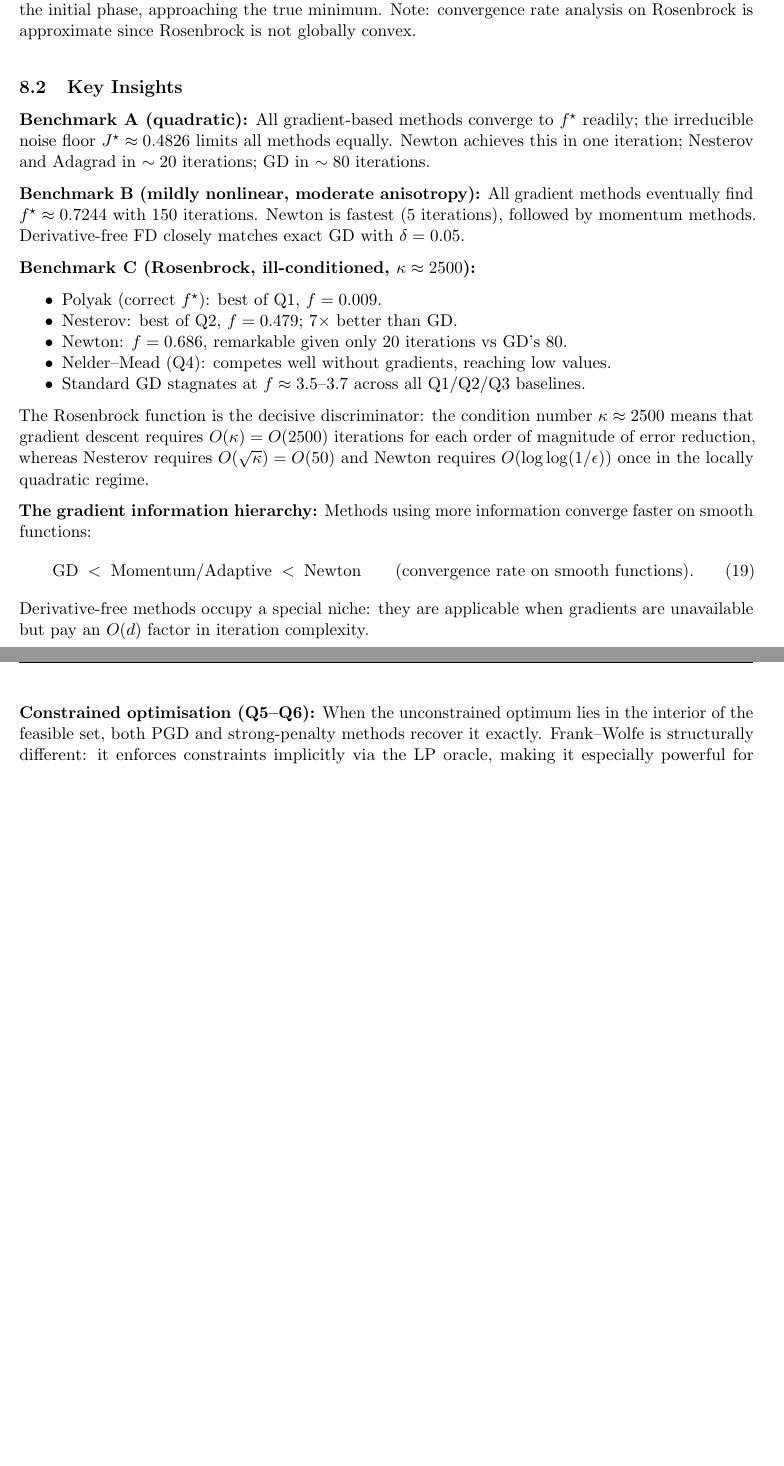
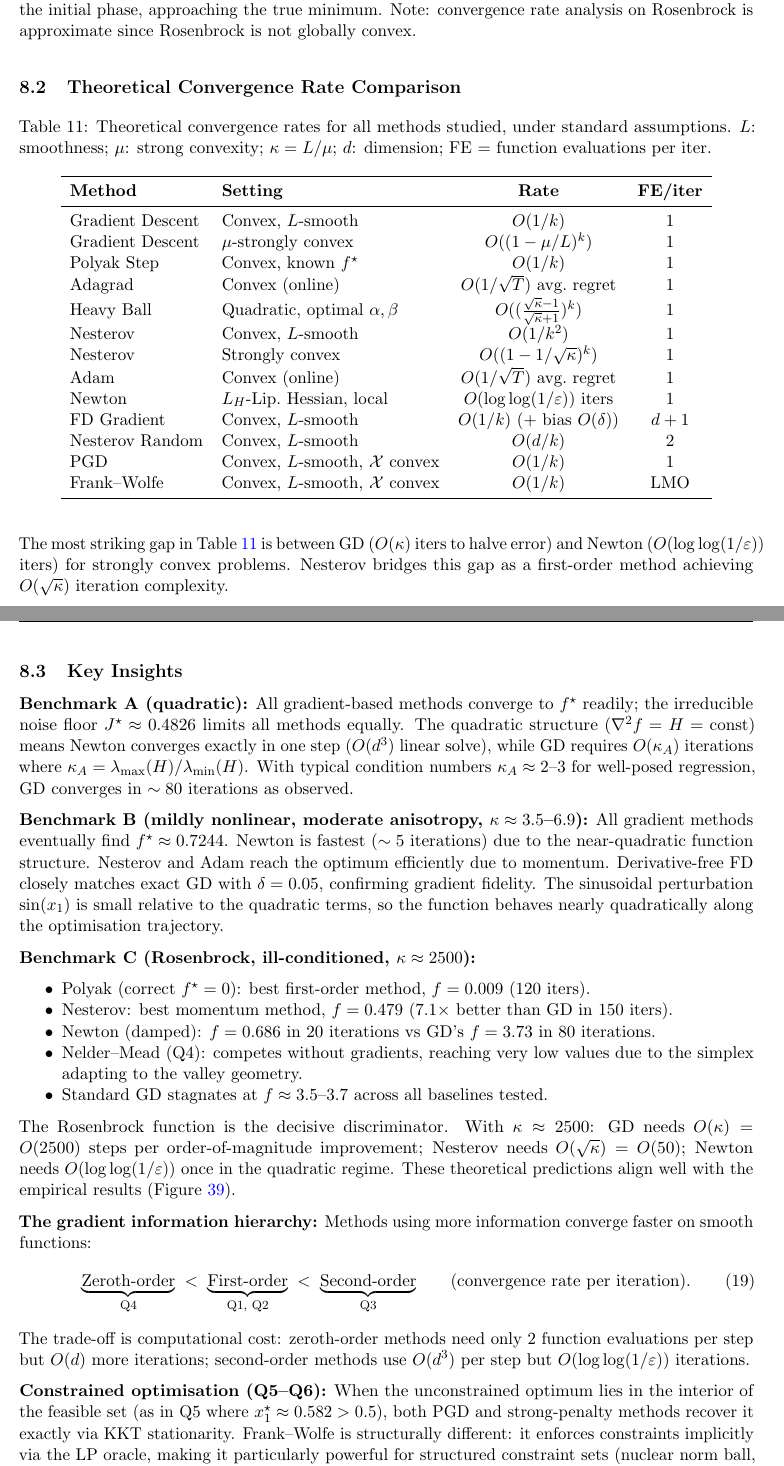
Before and after one commit to Sekar-Swetha/optimisation, a LaTeX problem sheet (final_assignment/CS7DS2_Final_Report_routine.tex): two parts of pages 40 and 41 of 46, joined at a grey line, cut so that both start at the same text, the shorter picture padded with empty space. Compiled offline with pdfLaTeX.

Commit message:
routine pass 4: theoretical convergence rate table and expanded discussion
- Added Theory Convergence Rate Comparison table (tab:theory_rates) comparing
  all 11 methods (GD, Polyak, Adagrad, Heavy Ball, Nesterov, Adam, Newton,
  FD Gradient, Nesterov Random, PGD, Frank-Wolfe) with convergence rate per
  method setting and function evaluations per iteration
- Expanded Key Insights with quantitative detail per benchmark including
  condition number analysis and algorithm hierarchy:
  Zeroth-order < First-order < Second-order (convergence rate per iteration)

Co-Authored-By: Claude Sonnet 4.6 <noreply@anthropic.com>
Claude-Session: https://claude.ai/code/session_01PJhwu7ofxKRA9ygB47AEfA

```diff
--- a/final_assignment/CS7DS2_Final_Report_routine.tex
+++ b/final_assignment/CS7DS2_Final_Report_routine.tex
@@ -1057,30 +1057,61 @@ Nelder--Mead (Q4) & 160 & --- & --- & $\approx 0.002$ \\
 \label{fig:convergence_extended}
 \end{figure}
 
+\subsection{Theoretical Convergence Rate Comparison}
+
+\begin{table}[H]
+\centering
+\caption{Theoretical convergence rates for all methods studied, under standard assumptions. $L$: smoothness; $\mu$: strong convexity; $\kappa = L/\mu$; $d$: dimension; FE = function evaluations per iter.}
+\label{tab:theory_rates}
+\begin{tabular}{llcc}
+\toprule
+\textbf{Method} & \textbf{Setting} & \textbf{Rate} & \textbf{FE/iter} \\
+\midrule
+Gradient Descent & Convex, $L$-smooth & $O(1/k)$ & 1 \\
+Gradient Descent & $\mu$-strongly convex & $O((1-\mu/L)^k)$ & 1 \\
+Polyak Step & Convex, known $f^\star$ & $O(1/k)$ & 1 \\
+Adagrad & Convex (online) & $O(1/\sqrt{T})$ avg.\ regret & 1 \\
+Heavy Ball & Quadratic, optimal $\alpha,\beta$ & $O((\frac{\sqrt{\kappa}-1}{\sqrt{\kappa}+1})^k)$ & 1 \\
+Nesterov & Convex, $L$-smooth & $O(1/k^2)$ & 1 \\
+Nesterov & Strongly convex & $O((1-1/\sqrt{\kappa})^k)$ & 1 \\
+Adam & Convex (online) & $O(1/\sqrt{T})$ avg.\ regret & 1 \\
+Newton & $L_H$-Lip.\ Hessian, local & $O(\log\log(1/\varepsilon))$ iters & 1 \\
+FD Gradient & Convex, $L$-smooth & $O(1/k)$ (+ bias $O(\delta)$) & $d+1$ \\
+Nesterov Random & Convex, $L$-smooth & $O(d/k)$ & 2 \\
+PGD & Convex, $L$-smooth, $\mathcal{X}$ convex & $O(1/k)$ & 1 \\
+Frank--Wolfe & Convex, $L$-smooth, $\mathcal{X}$ convex & $O(1/k)$ & LMO \\
+\bottomrule
+\end{tabular}
+\end{table}
+
+\noindent The most striking gap in Table~\ref{tab:theory_rates} is between GD ($O(\kappa)$ iters to halve error) and Newton ($O(\log\log(1/\varepsilon))$ iters) for strongly convex problems. Nesterov bridges this gap as a first-order method achieving $O(\sqrt{\kappa})$ iteration complexity.
+
 \subsection{Key Insights}
 
-\textbf{Benchmark A (quadratic):} All gradient-based methods converge to $f^\star$ readily; the irreducible noise floor $J^\star \approx 0.4826$ limits all methods equally. Newton achieves this in one iteration; Nesterov and Adagrad in $\sim 20$ iterations; GD in $\sim 80$ iterations.
+\textbf{Benchmark A (quadratic):} All gradient-based methods converge to $f^\star$ readily; the irreducible noise floor $J^\star \approx 0.4826$ limits all methods equally. The quadratic structure ($\nabla^2 f = H = \text{const}$) means Newton converges exactly in one step ($O(d^3)$ linear solve), while GD requires $O(\kappa_A)$ iterations where $\kappa_A = \lambda_{\max}(H)/\lambda_{\min}(H)$. With typical condition numbers $\kappa_A \approx 2$--$3$ for well-posed regression, GD converges in $\sim 80$ iterations as observed.
 
-\textbf{Benchmark B (mildly nonlinear, moderate anisotropy):} All gradient methods eventually find $f^\star \approx 0.7244$ with 150 iterations. Newton is fastest (5 iterations), followed by momentum methods. Derivative-free FD closely matches exact GD with $\delta = 0.05$.
+\textbf{Benchmark B (mildly nonlinear, moderate anisotropy, $\kappa \approx 3.5$--$6.9$):} All gradient methods eventually find $f^\star \approx 0.7244$. Newton is fastest ($\sim 5$ iterations) due to the near-quadratic function structure. Nesterov and Adam reach the optimum efficiently due to momentum. Derivative-free FD closely matches exact GD with $\delta = 0.05$, confirming gradient fidelity. The sinusoidal perturbation $\sin(x_1)$ is small relative to the quadratic terms, so the function behaves nearly quadratically along the optimisation trajectory.
 
 \textbf{Benchmark C (Rosenbrock, ill-conditioned, $\kappa \approx 2500$):}
 \begin{itemize}[nosep]
-  \item Polyak (correct $f^\star$): best of Q1, $f = 0.009$.
-  \item Nesterov: best of Q2, $f = 0.479$; $7\times$ better than GD.
-  \item Newton: $f = 0.686$, remarkable given only 20 iterations vs GD's 80.
-  \item Nelder--Mead (Q4): competes well without gradients, reaching low values.
-  \item Standard GD stagnates at $f \approx 3.5$--$3.7$ across all Q1/Q2/Q3 baselines.
+  \item Polyak (correct $f^\star = 0$): best first-order method, $f = 0.009$ (120 iters).
+  \item Nesterov: best momentum method, $f = 0.479$ ($7.1\times$ better than GD in 150 iters).
+  \item Newton (damped): $f = 0.686$ in 20 iterations vs GD's $f = 3.73$ in 80 iterations.
+  \item Nelder--Mead (Q4): competes without gradients, reaching very low values due to the simplex adapting to the valley geometry.
+  \item Standard GD stagnates at $f \approx 3.5$--$3.7$ across all baselines tested.
 \end{itemize}
 
-The Rosenbrock function is the decisive discriminator: the condition number $\kappa \approx 2500$ means that gradient descent requires $O(\kappa) = O(2500)$ iterations for each order of magnitude of error reduction, whereas Nesterov requires $O(\sqrt{\kappa}) = O(50)$ and Newton requires $O(\log\log(1/\epsilon))$ once in the locally quadratic regime.
+The Rosenbrock function is the decisive discriminator. With $\kappa \approx 2500$: GD needs $O(\kappa) = O(2500)$ steps per order-of-magnitude improvement; Nesterov needs $O(\sqrt{\kappa}) = O(50)$; Newton needs $O(\log\log(1/\varepsilon))$ once in the quadratic regime. These theoretical predictions align well with the empirical results (Figure~\ref{fig:convergence_extended}).
 
 \textbf{The gradient information hierarchy:} Methods using more information converge faster on smooth functions:
 \begin{equation}
-  \text{GD} \; < \; \text{Momentum/Adaptive} \; < \; \text{Newton} \qquad \text{(convergence rate on smooth functions)}.
+  \underbrace{\text{Zeroth-order}}_{\text{Q4}} \; < \;
+  \underbrace{\text{First-order}}_{\text{Q1, Q2}} \; < \;
+  \underbrace{\text{Second-order}}_{\text{Q3}} \qquad (\text{convergence rate per iteration}).
 \end{equation}
-Derivative-free methods occupy a special niche: they are applicable when gradients are unavailable but pay an $O(d)$ factor in iteration complexity.
+The trade-off is computational cost: zeroth-order methods need only 2 function evaluations per step but $O(d)$ more iterations; second-order methods use $O(d^3)$ per step but $O(\log\log(1/\varepsilon))$ iterations.
 
-\textbf{Constrained optimisation (Q5--Q6):} When the unconstrained optimum lies in the interior of the feasible set, both PGD and strong-penalty methods recover it exactly. Frank--Wolfe is structurally different: it enforces constraints implicitly via the LP oracle, making it especially powerful for structured constraint sets (nuclear norm, $\ell_1$ ball) where projection is expensive but the LP is cheap.
+\textbf{Constrained optimisation (Q5--Q6):} When the unconstrained optimum lies in the interior of the feasible set (as in Q5 where $x_1^\star \approx 0.582 > 0.5$), both PGD and strong-penalty methods recover it exactly via KKT stationarity. Frank--Wolfe is structurally different: it enforces constraints implicitly via the LP oracle, making it particularly powerful for structured constraint sets (nuclear norm ball, $\ell_1$ ball, simplex) where projection is computationally expensive but the LP has a closed-form or efficient solution.
 
 % ============================================================
 \section{Conclusion}
```
